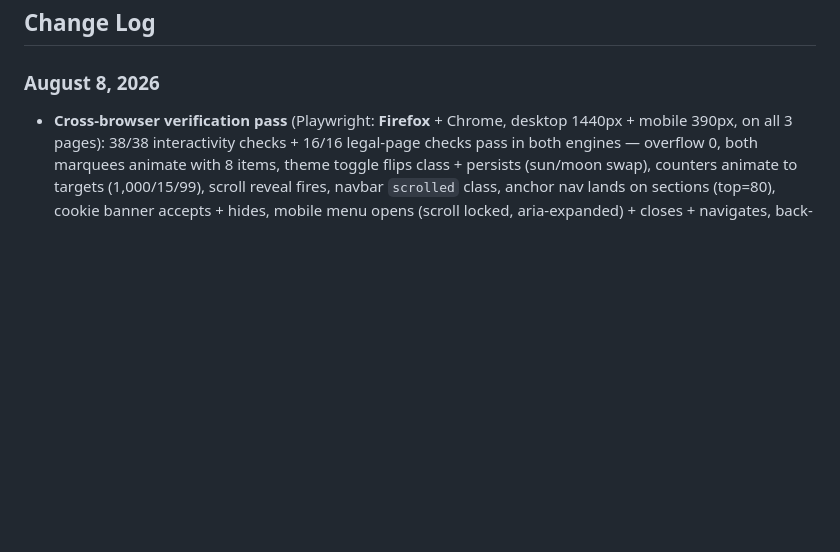
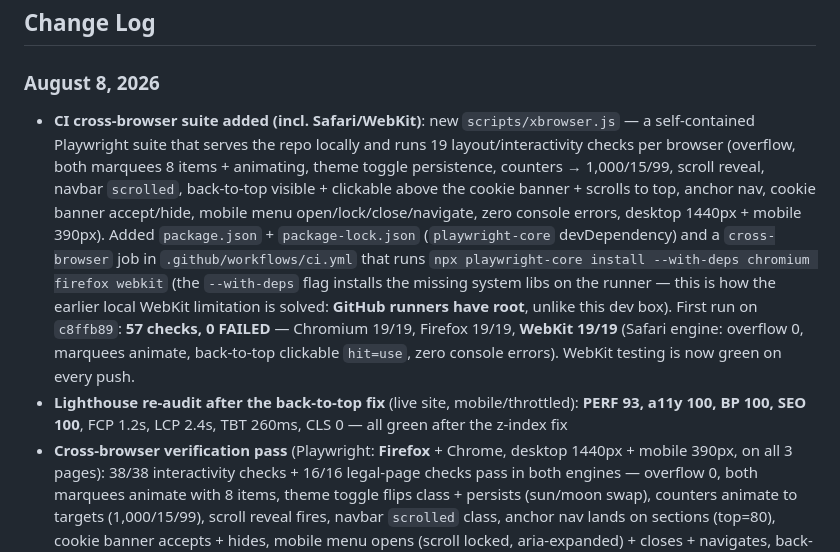
Before and after one commit to minatolun-dotcom/tunzua, a Markdown page: STATE.md, the part around the change. Drawn GitHub-style; blank space fills up the shorter version.

Commit message:
Document CI cross-browser suite (incl. WebKit/Safari) + post-fix Lighthouse scores in STATE.md

```diff
--- a/STATE.md
+++ b/STATE.md
@@ -86,6 +86,8 @@ The Tunzua Consultancy website is a fully functional static site with all core f
 ## Change Log
 
 ### August 8, 2026
+- **CI cross-browser suite added (incl. Safari/WebKit)**: new `scripts/xbrowser.js` — a self-contained Playwright suite that serves the repo locally and runs 19 layout/interactivity checks per browser (overflow, both marquees 8 items + animating, theme toggle persistence, counters → 1,000/15/99, scroll reveal, navbar `scrolled`, back-to-top visible + clickable above the cookie banner + scrolls to top, anchor nav, cookie banner accept/hide, mobile menu open/lock/close/navigate, zero console errors, desktop 1440px + mobile 390px). Added `package.json` + `package-lock.json` (`playwright-core` devDependency) and a `cross-browser` job in `.github/workflows/ci.yml` that runs `npx playwright-core install --with-deps chromium firefox webkit` (the `--with-deps` flag installs the missing system libs on the runner — this is how the earlier local WebKit limitation is solved: **GitHub runners have root**, unlike this dev box). First run on `c8ffb89`: **57 checks, 0 FAILED** — Chromium 19/19, Firefox 19/19, **WebKit 19/19** (Safari engine: overflow 0, marquees animate, back-to-top clickable `hit=use`, zero console errors). WebKit testing is now green on every push.
+- **Lighthouse re-audit after the back-to-top fix** (live site, mobile/throttled): **PERF 93, a11y 100, BP 100, SEO 100**, FCP 1.2s, LCP 2.4s, TBT 260ms, CLS 0 — all green after the z-index fix
 - **Cross-browser verification pass** (Playwright: **Firefox** + Chrome, desktop 1440px + mobile 390px, on all 3 pages): 38/38 interactivity checks + 16/16 legal-page checks pass in both engines — overflow 0, both marquees animate with 8 items, theme toggle flips class + persists (sun/moon swap), counters animate to targets (1,000/15/99), scroll reveal fires, navbar `scrolled` class, anchor nav lands on sections (top=80), cookie banner accepts + hides, mobile menu opens (scroll locked, aria-expanded) + closes + navigates, back-to-top appears + scrolls to top, zero console/page errors everywhere
   - **Fixed a real UX bug found by the cross-browser pass**: the **back-to-top button was completely covered by the cookie consent banner** (both z-50, banner painted later in the DOM — `elementFromPoint` at the button's center returned `cookieConsent`, so it was unclickable while the banner was visible). Raised the button above the banner via inline `z-index: 60` (removed the now-dead `z-50` class); still correctly sits below the top-of-viewport overlays (navbar z-1000, mobile menu z-999, hamburger z-1001)
   - WebKit (Safari engine) could not be tested: Playwright's WebKit needs system libs (`libbacktrace`, `libflite`, old `libxml2`) that aren't on this box and `/usr/lib` is read-only (no root) — Chrome + Firefox cover the two major engines
```
